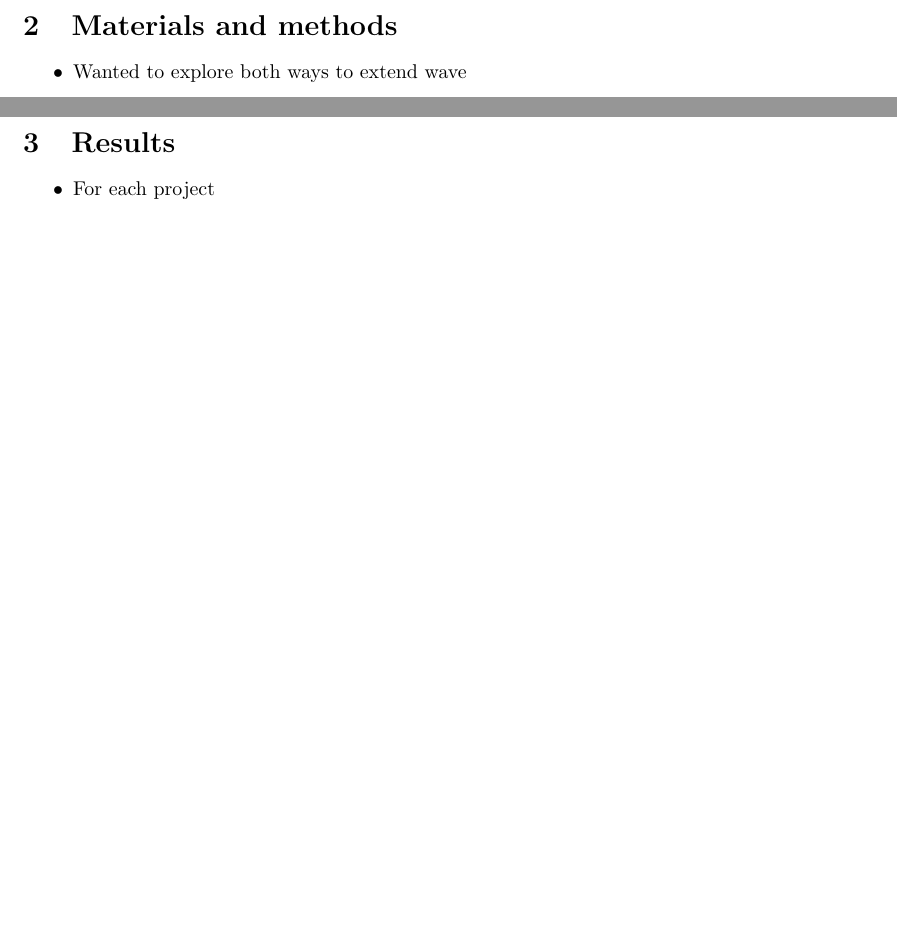
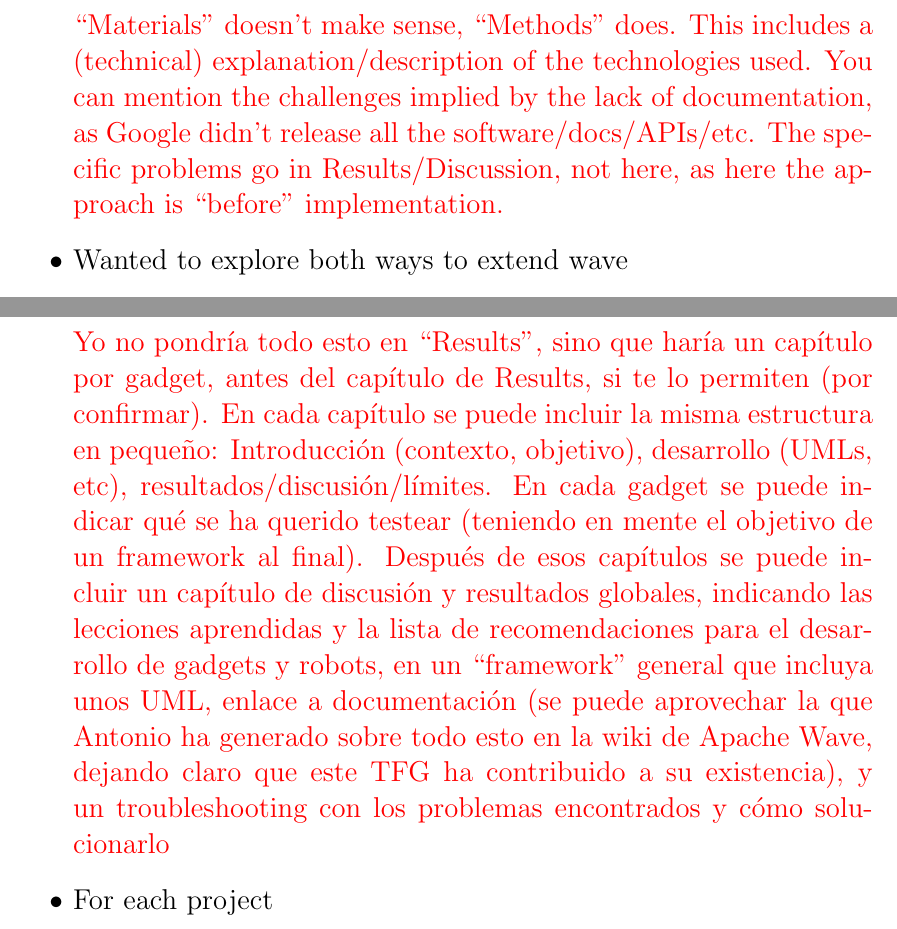
Before and after one commit to End-of-degree-project/Report, a LaTeX document (report.tex, which reads chapter2.tex, chapter3.tex): two parts of pages 11 and 12 of 14, joined at a grey line, cut at the place of the change, the shorter picture padded with empty space. Compiled offline with pdfLaTeX.

Commit message:
Comments on what to include in each section

```diff
--- a/chapter2.tex
+++ b/chapter2.tex
@@ -2,6 +2,7 @@
 \section{Materials and methods}
 
 \begin{itemize}
+\anotacion{``Materials'' doesn't make sense, ``Methods'' does. This includes a (technical) explanation/description of the technologies used. You can mention the challenges implied by the lack of documentation, as Google didn't release all the software/docs/APIs/etc. The specific problems go in Results/Discussion, not here, as here the approach is ``before'' implementation.}
   \item Wanted to explore both ways to extend wave
   \item Talk about specific software I used?
   \item How to create a gadget, alternatives, GWT (How is GWT used in wave, what does GWT do)
--- a/chapter3.tex
+++ b/chapter3.tex
@@ -3,6 +3,7 @@
 
 
 \begin{itemize}
+  \anotacion{Yo no pondría todo esto en ``Results'', sino que haría un capítulo por gadget, antes del capítulo de Results, si te lo permiten (por confirmar). En cada capítulo se puede incluir la misma estructura en pequeño: Introducción (contexto, objetivo), desarrollo (UMLs, etc), resultados/discusión/límites. En cada gadget se puede indicar qué se ha querido testear (teniendo en mente el objetivo de un framework al final). Después de esos capítulos se puede incluir un capítulo de discusión y resultados globales, indicando las lecciones aprendidas y la lista de recomendaciones para el desarrollo de gadgets y robots, en un ``framework'' general que incluya unos UML, enlace a documentación (se puede aprovechar la que Antonio ha generado sobre todo esto en la wiki de Apache Wave, dejando claro que este TFG ha contribuido a su existencia), y un troubleshooting con los problemas encontrados y cómo solucionarlo}
   \item For each project
   \begin{itemize}
     \item Why
```
Also changed, not shown: chapter1.tex (+1 -0 lines), chapter4.tex (+1 -0 lines).
